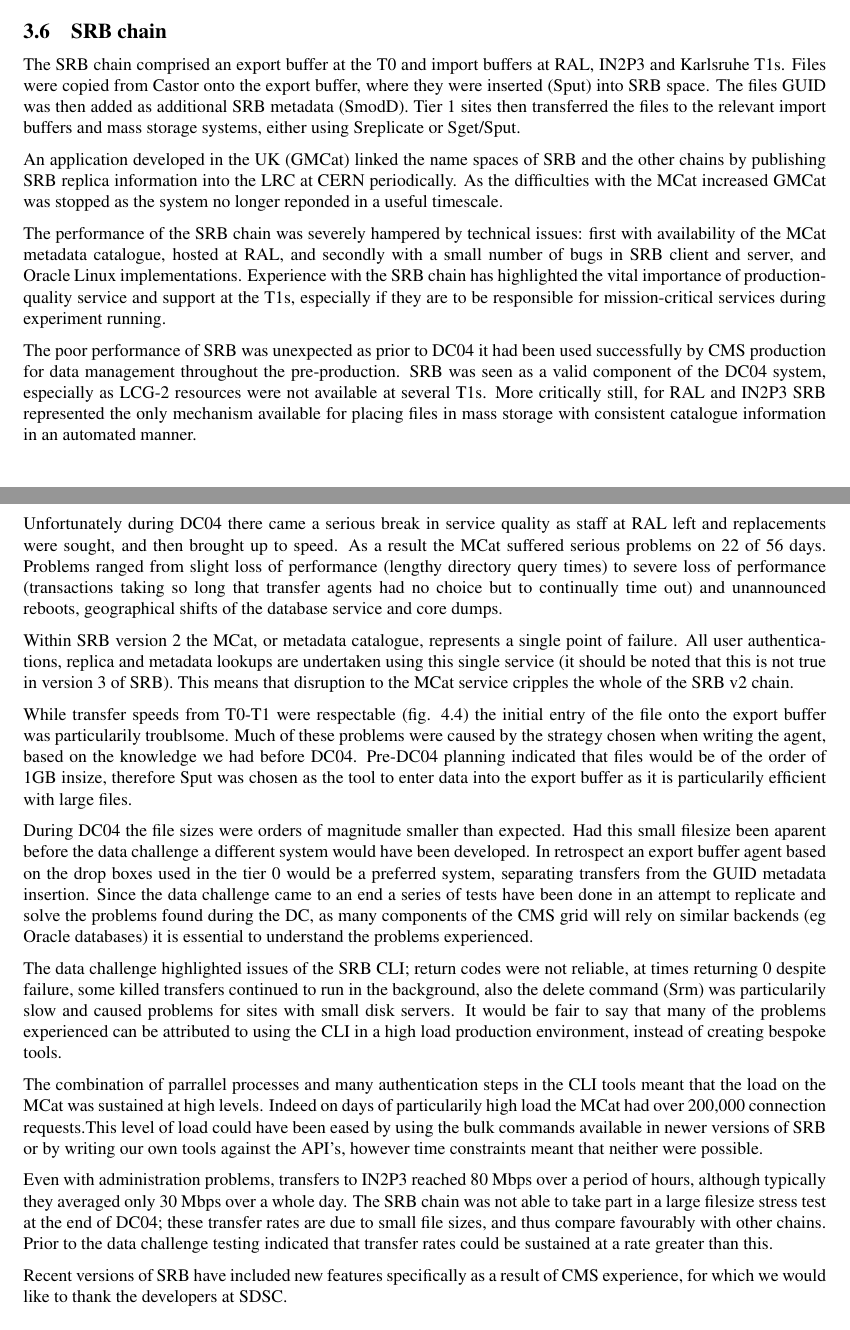
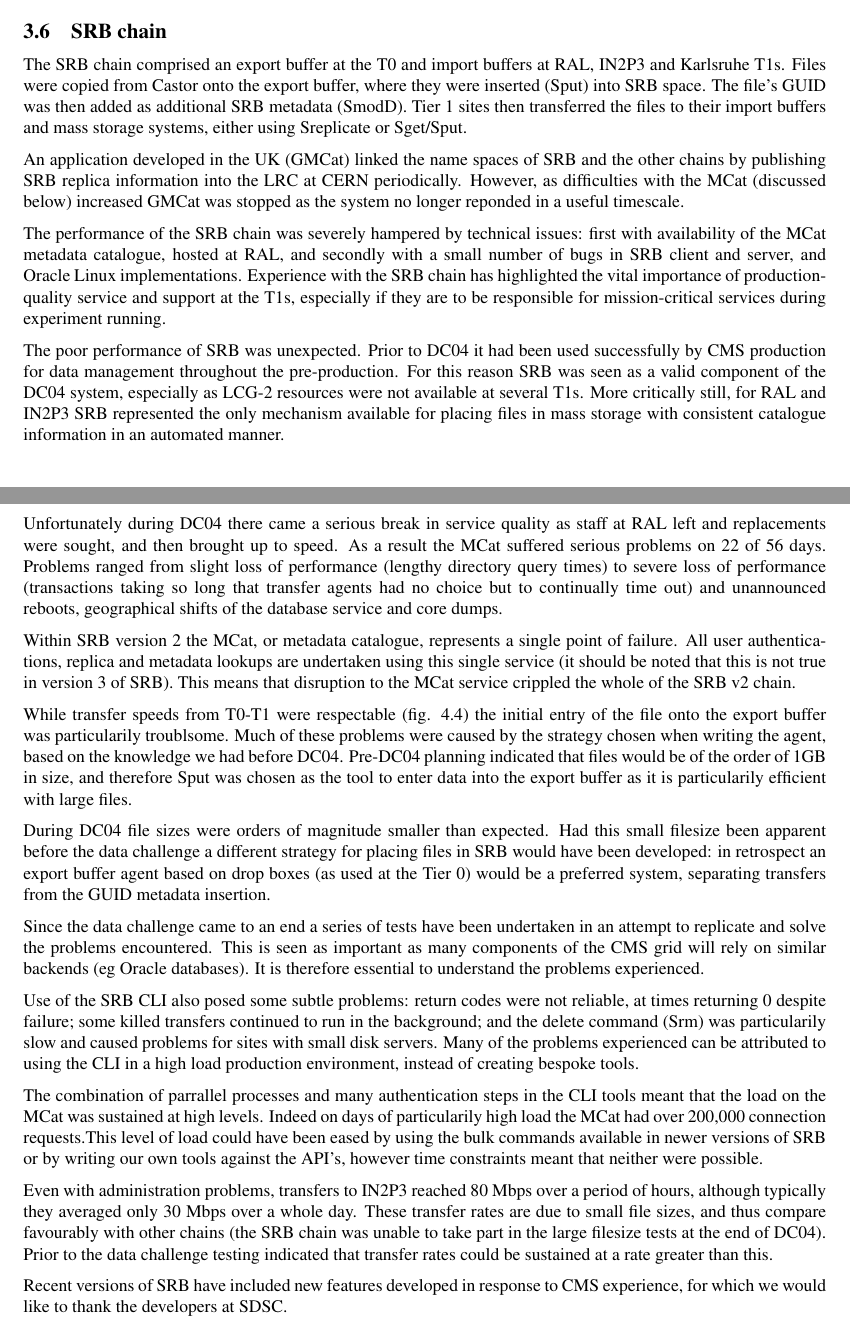
Before and after one commit to dmwm/PHEDEX, a LaTeX document (Documentation/DC04PostMortem/dc04-post-mortem-long.tex): two parts of pages 8 and 9 of 27, joined at a grey line, cut so that both start at the same text. Compiled offline with pdfLaTeX.

Commit message:
small corrections and pithification.

```diff
--- a/Documentation/DC04PostMortem/dc04-post-mortem-long.tex
+++ b/Documentation/DC04PostMortem/dc04-post-mortem-long.tex
@@ -604,13 +604,13 @@
 The SRB chain comprised an export buffer at the T0 and import buffers
 at RAL, IN2P3 and Karlsruhe T1s. Files were copied from Castor onto
 the export buffer, where they were inserted (Sput) into SRB space. The
-files GUID was then added as additional SRB metadata (SmodD). Tier 1 sites then
-transferred the files to the relevant import buffers and mass storage
+file's GUID was then added as additional SRB metadata (SmodD). Tier 1 sites then
+transferred the files to their import buffers and mass storage
 systems, either using Sreplicate or Sget/Sput.
 
 An application developed in the UK (GMCat) linked the name spaces of
 SRB and the other chains by publishing SRB replica information into
-the LRC at CERN periodically. As the difficulties with the MCat
+the LRC at CERN periodically. However, as difficulties with the MCat (discussed below)
 increased GMCat was stopped as the system no longer reponded in a
 useful timescale.
 
@@ -622,9 +622,9 @@
 service and support at the T1s, especially if they are to be
 responsible for mission-critical services during experiment running.
 
-The poor performance of SRB was unexpected as prior to DC04 it had been used
+The poor performance of SRB was unexpected. Prior to DC04 it had been used
 successfully by CMS production for data management throughout the pre-production.
-SRB was seen as a valid component of the DC04 system, especially as
+For this reason SRB was seen as a valid component of the DC04 system, especially as
 LCG-2 resources were not available at several T1s.
 More critically still, for RAL and IN2P3 SRB represented
 the only mechanism available for placing files in mass storage with
@@ -643,32 +643,33 @@
 single point of failure. All user authentications, replica and
 metadata lookups are undertaken using this single service (it should
 be noted that this is not true in version 3 of SRB). This means that
-disruption to the MCat service cripples the whole of the SRB v2 chain.
+disruption to the MCat service crippled the whole of the SRB v2 chain.
 
 While transfer speeds from T0-T1 were respectable (fig. \ref{fig:RAL-files})
  the initial entry of the file onto the export buffer was
 particularily troublsome.  Much of these problems were caused by the
 strategy chosen when writing the agent, based on the knowledge we had
-before DC04. Pre-DC04 planning indicated that files would be of the order of 1GB insize,
+before DC04. Pre-DC04 planning indicated that files would be of the order of 1GB in size, and
 therefore Sput was chosen as the tool to enter data into the export buffer
 as it is particularily efficient with large files.
 
-During DC04 the file sizes were orders of magnitude smaller than
-expected. Had this small filesize been aparent before the data
-challenge a different system would have been developed. In retrospect
-an export buffer agent based on the drop boxes used in the tier 0
+During DC04 file sizes were orders of magnitude smaller than
+expected. Had this small filesize been apparent before the data
+challenge a different strategy for placing files in SRB would have been developed: in retrospect
+an export buffer agent based on drop boxes (as used at the Tier 0)
 would be a preferred system, separating transfers from the GUID
-metadata insertion.  Since the data challenge came to an end a series
-of tests have been done in an attempt to replicate and solve the
-problems found during the DC, as many components of the CMS grid will
-rely on similar backends (eg Oracle databases) it is essential to
+metadata insertion.
+
+Since the data challenge came to an end a series
+of tests have been undertaken in an attempt to replicate and solve the
+problems encountered. This is seen as important as many components of the CMS grid will
+rely on similar backends (eg Oracle databases). It is therefore essential to
 understand the problems experienced.
 
-The data challenge highlighted issues of the SRB CLI; return codes were not
-reliable, at times returning 0 despite failure, some killed transfers continued to
-run in the background, also the delete command (Srm) was particularily slow and
-caused problems for sites with small disk servers. It would be fair to say that
-many of the problems experienced can be attributed to using the CLI in
+Use of the SRB CLI also posed some subtle problems: return codes were not
+reliable, at times returning 0 despite failure; some killed transfers continued to
+run in the background; and the delete command (Srm) was particularily slow and
+caused problems for sites with small disk servers. Many of the problems experienced can be attributed to using the CLI in
 a high load production environment, instead of creating bespoke tools.
 
 The combination of parrallel processes and
@@ -681,15 +682,14 @@
 
 Even with administration problems, transfers to IN2P3 reached 80 Mbps
 over a period of hours, although typically they averaged only 30
-Mbps over a whole day. The SRB chain was not able to take part in a
-large filesize stress test at the end of DC04; these transfer rates
+Mbps over a whole day. These transfer rates
 are due to small file sizes, and thus compare favourably with other
-chains. Prior to the data challenge testing indicated that transfer
+chains (the SRB chain was unable to take part in the large filesize tests
+at the end of DC04). Prior to the data challenge testing indicated that transfer
 rates could be sustained at a rate greater than this.
 
-Recent versions of SRB have included new features specifically as a
-result of CMS experience, for which we would like to thank the developers
-at SDSC.
+Recent versions of SRB have included new features developed in response to
+CMS experience, for which we would like to thank the developers at SDSC.
 
 It should be noted that SRB is not integrated into the LCG analysis
 system, and that while this is possible \cite{gmcat} it may
```
